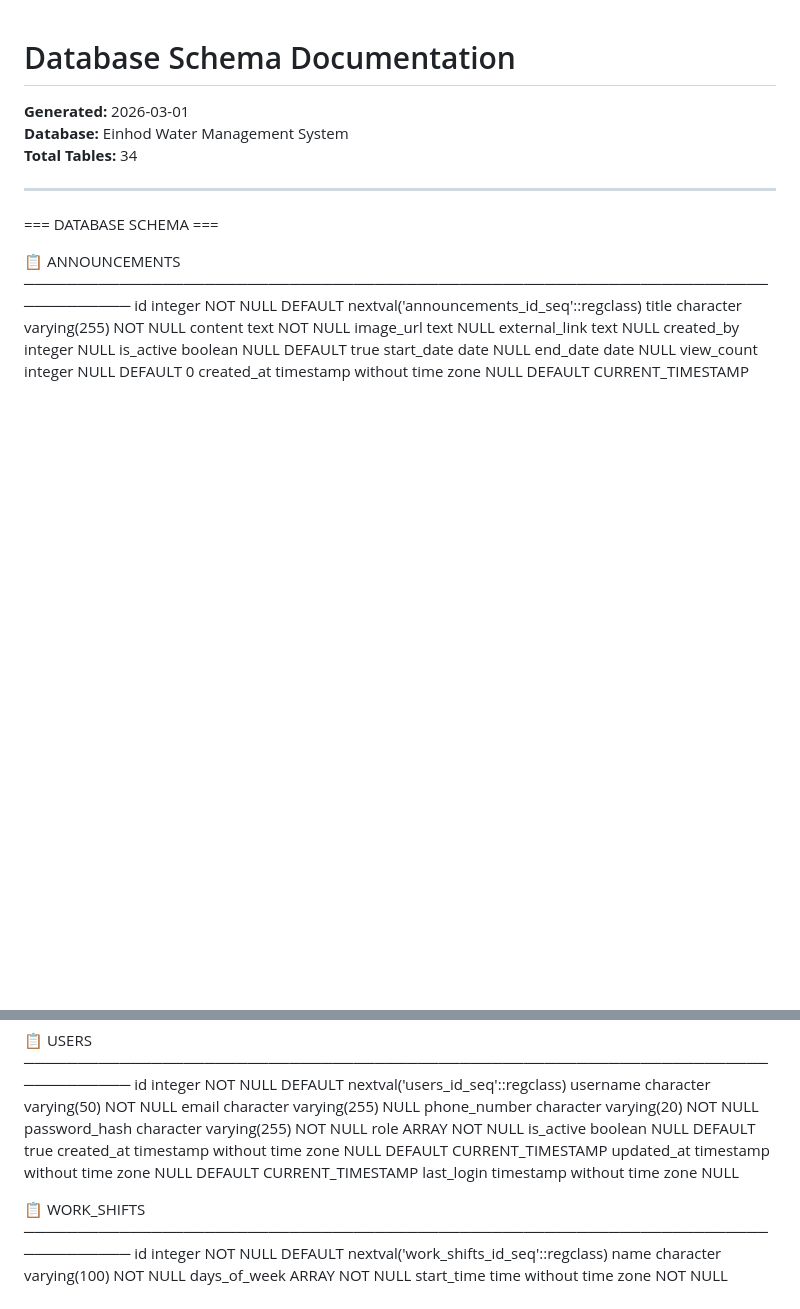
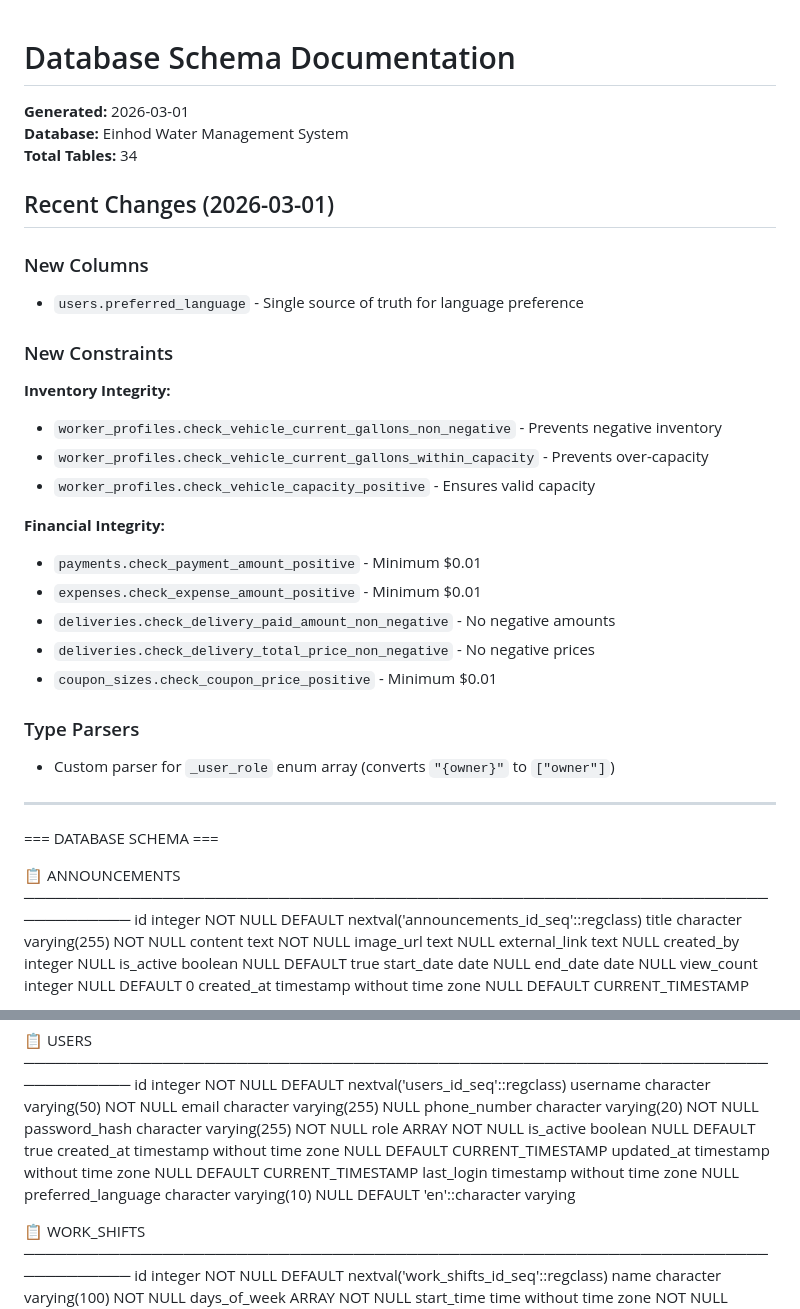
Before and after one commit to KhaledJamahneh/nodejscode, a Markdown page: docs/DATABASE_SCHEMA.md, 2 parts joined by grey strips. Drawn GitHub-style; blank space fills up the shorter version.

```diff
--- a/docs/DATABASE_SCHEMA.md
+++ b/docs/DATABASE_SCHEMA.md
@@ -4,6 +4,27 @@
 **Generated:** 2026-03-01
 **Database:** Einhod Water Management System
 **Total Tables:** 34
+
+## Recent Changes (2026-03-01)
+
+### New Columns
+- `users.preferred_language` - Single source of truth for language preference
+
+### New Constraints
+**Inventory Integrity:**
+- `worker_profiles.check_vehicle_current_gallons_non_negative` - Prevents negative inventory
+- `worker_profiles.check_vehicle_current_gallons_within_capacity` - Prevents over-capacity
+- `worker_profiles.check_vehicle_capacity_positive` - Ensures valid capacity
+
+**Financial Integrity:**
+- `payments.check_payment_amount_positive` - Minimum $0.01
+- `expenses.check_expense_amount_positive` - Minimum $0.01
+- `deliveries.check_delivery_paid_amount_non_negative` - No negative amounts
+- `deliveries.check_delivery_total_price_non_negative` - No negative prices
+- `coupon_sizes.check_coupon_price_positive` - Minimum $0.01
+
+### Type Parsers
+- Custom parser for `_user_role` enum array (converts `"{owner}"` to `["owner"]`)
 
 ---
 
@@ -357,6 +378,7 @@
   created_at                     timestamp without time zone NULL DEFAULT CURRENT_TIMESTAMP
   updated_at                     timestamp without time zone NULL DEFAULT CURRENT_TIMESTAMP
   last_login                     timestamp without time zone NULL
+  preferred_language             character varying(10) NULL DEFAULT 'en'::character varying
 
 📋 WORK_SHIFTS
 ────────────────────────────────────────────────────────────────────────────────
```
Also changed, not shown: docs/PRODUCTION_FIXES_2026-03-01.md (added, +340 -0 lines).
